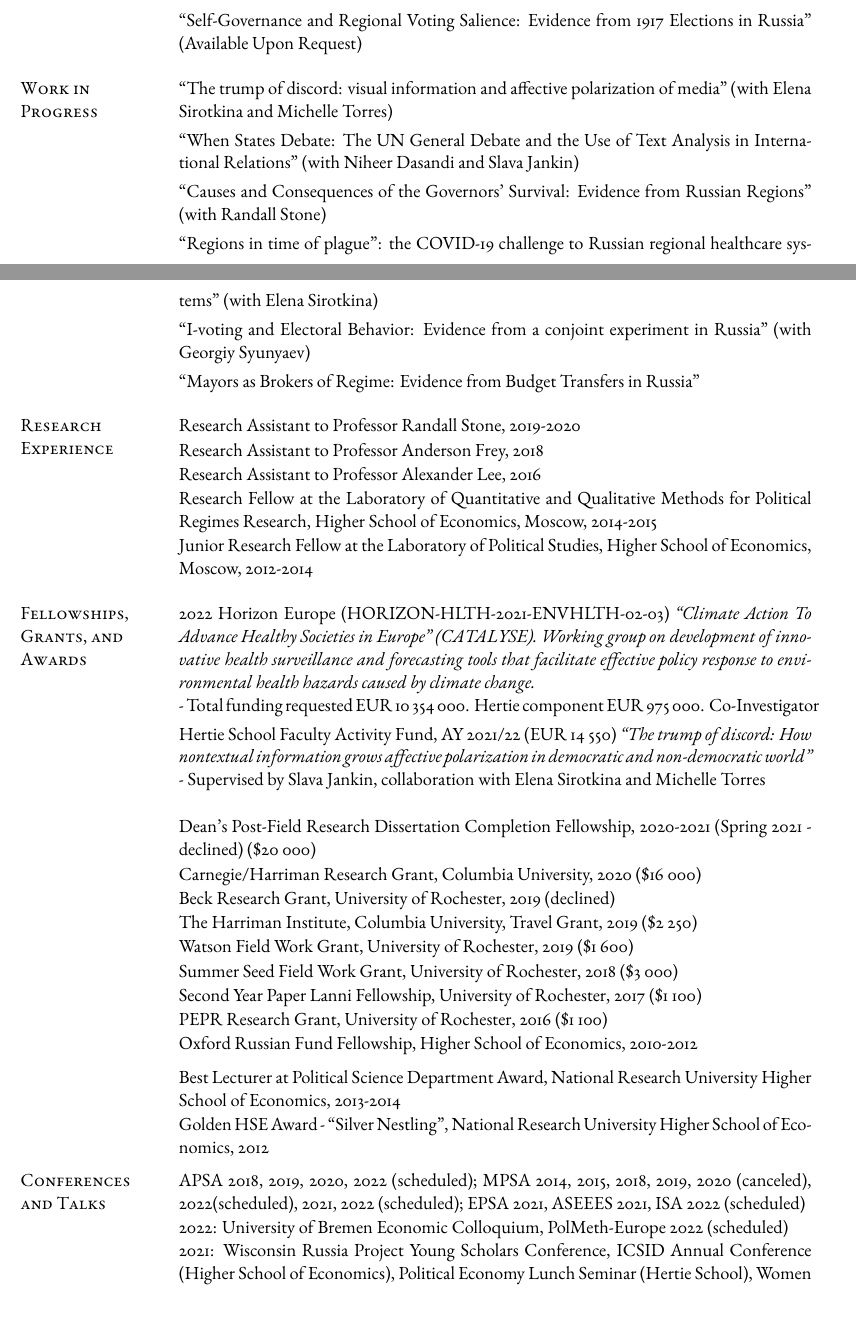
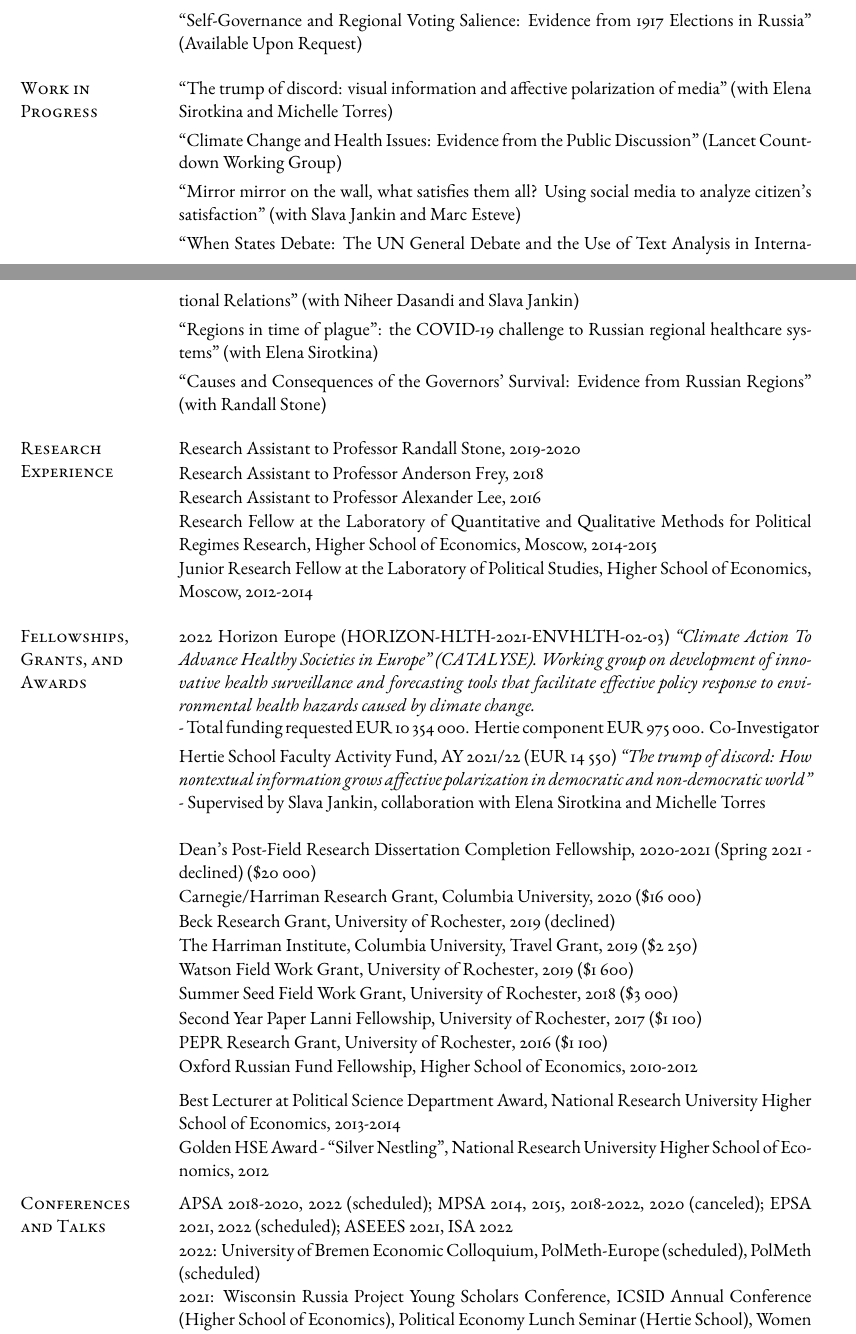
Before and after one commit to olgasparyan/olgasparyan.github.io, a LaTeX CV (documents/Gasparyan_CV_new.tex): two parts of pages 1 and 2 of 3, joined at a grey line, cut so that both start at the same text. Compiled offline with XeLaTeX.

Commit message:
upd_cv_may1

```diff
--- a/documents/Gasparyan_CV_new.tex
+++ b/documents/Gasparyan_CV_new.tex
@@ -133,21 +133,27 @@ Contracts Information'' (Available Upon Request)
 ``The trump of discord: visual information and affective polarization of media'' (with Elena Sirotkina and Michelle Torres)
 
 \vspace*{-3.5mm}
-``When States Debate: The UN General Debate and the Use of Text Analysis in International Relations" (with Niheer Dasandi and Slava Jankin)
+``Climate Change and Health Issues: Evidence from the Public Discussion" (Lancet Countdown Working Group)
 
 \vspace*{-3.5mm}
-``Causes and Consequences of the Governors' Survival: Evidence from Russian Regions'' (with Randall Stone)
+``Mirror mirror on the wall, what satisfies them all? Using social media to analyze citizen’s satisfaction" (with Slava Jankin and Marc Esteve)
+
+\vspace*{-3.5mm}
+``When States Debate: The UN General Debate and the Use of Text Analysis in International Relations" (with Niheer Dasandi and Slava Jankin)
 
 \vspace*{-3.5mm}
 ``Regions in time of plague”: the COVID-19 challenge to Russian regional healthcare systems'' (with Elena Sirotkina)
 
 \vspace*{-3.5mm}
-``I-voting and Electoral Behavior: Evidence from a conjoint experiment in Russia'' (with Georgiy Syunyaev)
+``Causes and Consequences of the Governors' Survival: Evidence from Russian Regions'' (with Randall Stone)
+
+%\vspace*{-3.5mm}
+%``I-voting and Electoral Behavior: Evidence from a conjoint experiment in Russia'' (with Georgiy Syunyaev)
 
 
-\vspace*{-3.5mm}
+%\vspace*{-3.5mm}
 
-``Mayors as Brokers of Regime: Evidence from Budget Transfers in Russia''
+%``Mayors as Brokers of Regime: Evidence from Budget Transfers in Russia''
 
 
 %\vspace*{-3.5mm}
@@ -231,10 +237,10 @@ Golden HSE Award - ``Silver Nestling'', National Research University Higher Scho
 
 \section{\sc Conferences \\ and Talks}
 
-APSA 2018, 2019, 2020, 2022 (scheduled); MPSA 2014, 2015, 2018, 2019, 2020 (canceled), 2022(scheduled), 2021, 2022 (scheduled); EPSA 2021, ASEEES 2021, ISA 2022 (scheduled)
+APSA 2018-2020, 2022 (scheduled); MPSA 2014, 2015, 2018-2022, 2020 (canceled); EPSA 2021, 2022 (scheduled); ASEEES 2021, ISA 2022
   \vspace*{-4.5mm}
 
-2022: University of Bremen Economic Colloquium, PolMeth-Europe 2022 (scheduled)
+2022: University of Bremen Economic Colloquium, PolMeth-Europe (scheduled), PolMeth (scheduled)
 \\
 2021: Wisconsin Russia Project Young Scholars Conference, ICSID Annual Conference (Higher School of Economics), Political Economy Lunch Seminar (Hertie School), Women in Political Methodology Speaker Series
 \\
```
Also changed, not shown: documents/Gasparyan_CV_new.pdf, documents/Gasparyan_CV_new.tex (2 more changed lines), 6 other files.
